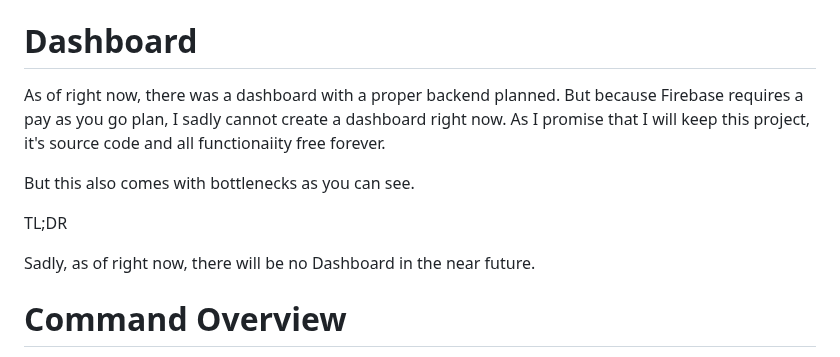
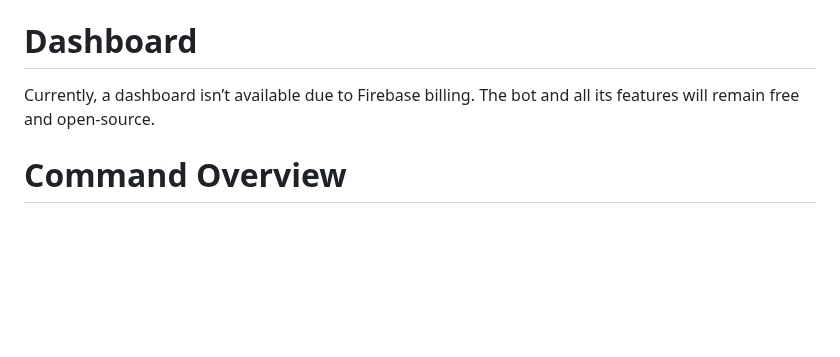
Before and after one commit to watchmypizza/Meteor, a Markdown page: README.md, the part around the change. GitHub-like rendering; blank space fills up the shorter version.

```diff
--- a/README.md
+++ b/README.md
@@ -89,14 +89,7 @@ FIREBASE_JSON=Relative path to your firebase json (Example: JSONS/xxxxxxx-fireba
 
 # Dashboard
 
-As of right now, there was a dashboard with a proper backend planned. But because Firebase requires a pay as you go plan, I sadly
-cannot create a dashboard right now. As I promise that I will keep this project, it's source code and all functionaiity free forever.
-
-But this also comes with bottlenecks as you can see.
-
-TL;DR
-
-Sadly, as of right now, there will be no Dashboard in the near future.
+Currently, a dashboard isn’t available due to Firebase billing. The bot and all its features will remain free and open-source.
 
 # Command Overview
 
```
